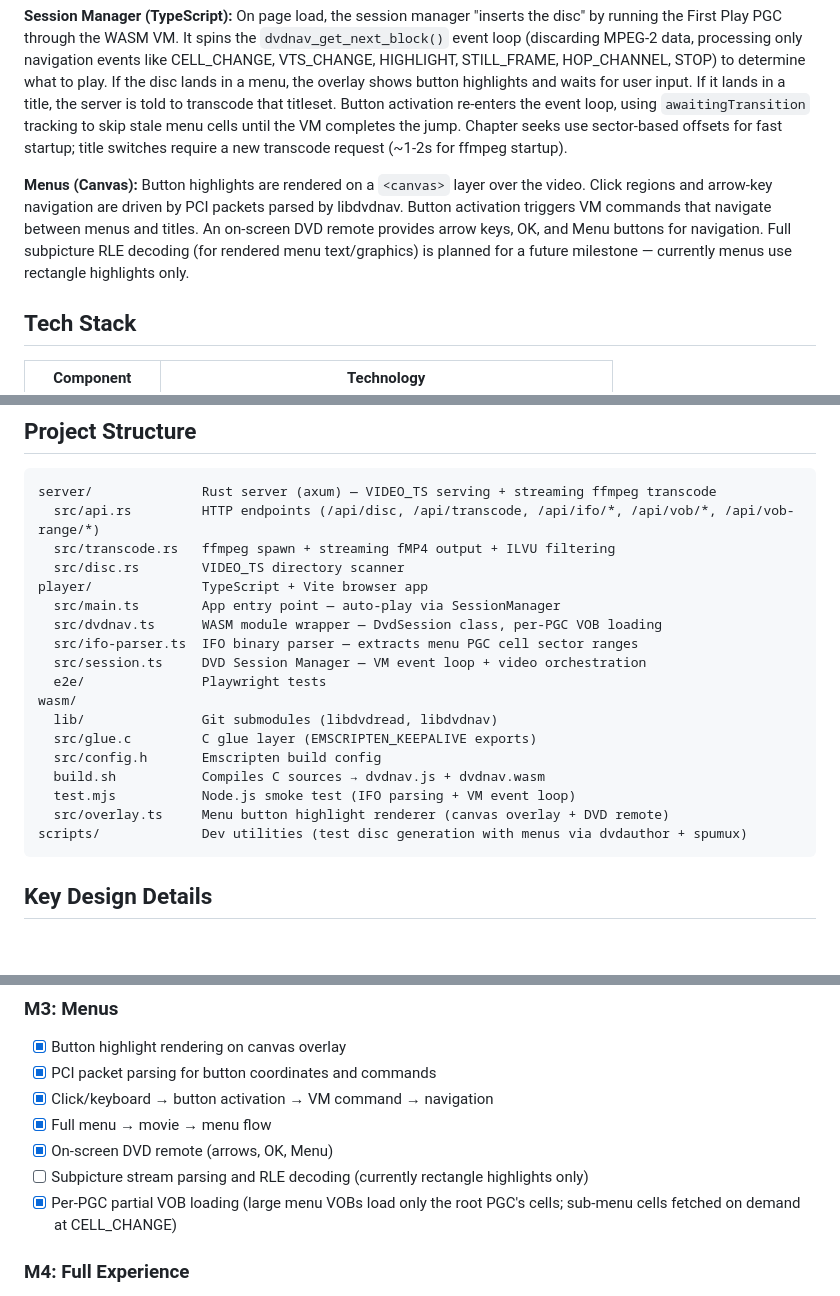
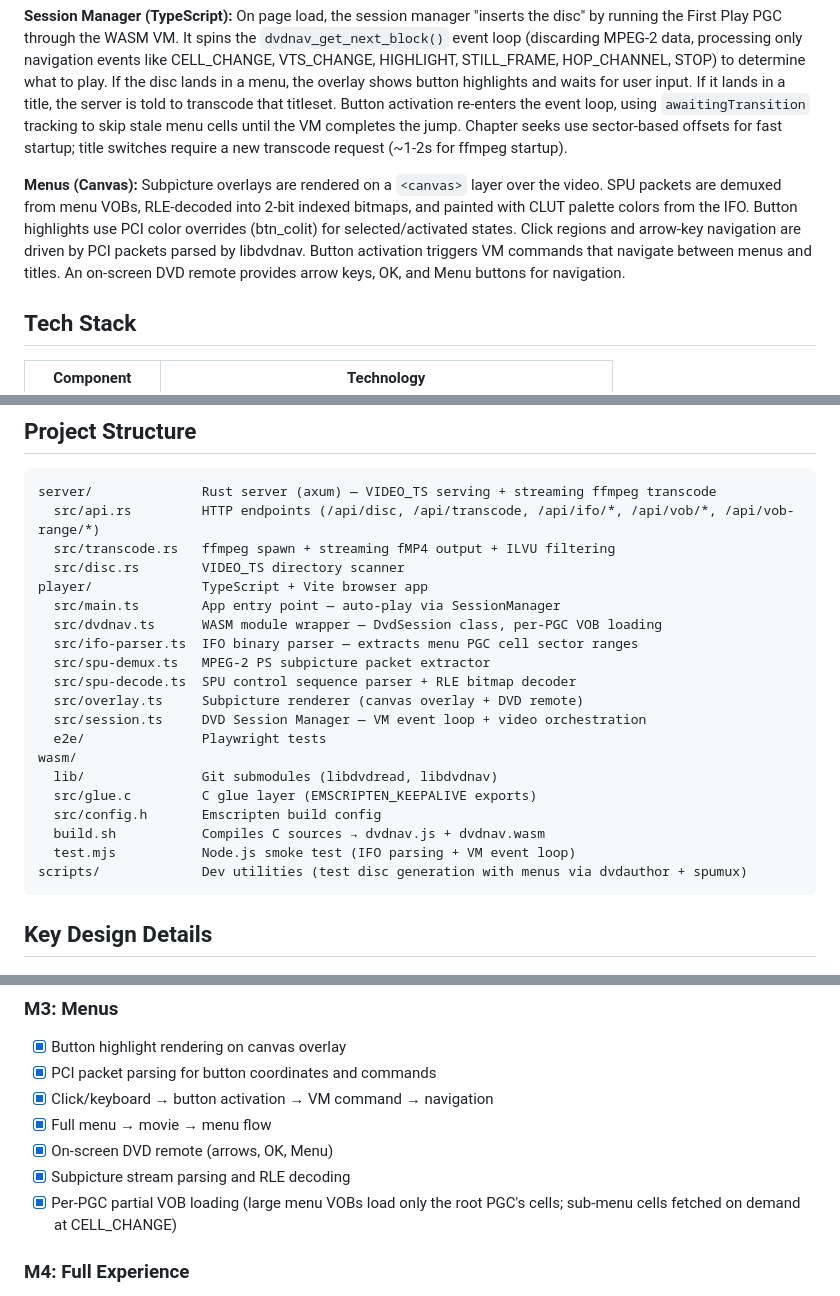
Before and after one commit to benjaminpjones/webdvd, a Markdown page: README.md, 3 parts joined by grey strips. Drawn GitHub-style; blank space fills up the shorter version.

Commit message:
Update README: mark M3 subpicture complete, update docs
Co-Authored-By: Claude Opus 4.6 <noreply@anthropic.com>

````diff
--- a/README.md
+++ b/README.md
@@ -51,7 +51,7 @@ Point webdvd at a `VIDEO_TS` folder and relive 1999 in a browser tab.
 
 **Session Manager (TypeScript):** On page load, the session manager "inserts the disc" by running the First Play PGC through the WASM VM. It spins the `dvdnav_get_next_block()` event loop (discarding MPEG-2 data, processing only navigation events like CELL_CHANGE, VTS_CHANGE, HIGHLIGHT, STILL_FRAME, HOP_CHANNEL, STOP) to determine what to play. If the disc lands in a menu, the overlay shows button highlights and waits for user input. If it lands in a title, the server is told to transcode that titleset. Button activation re-enters the event loop, using `awaitingTransition` tracking to skip stale menu cells until the VM completes the jump. Chapter seeks use sector-based offsets for fast startup; title switches require a new transcode request (~1-2s for ffmpeg startup).
 
-**Menus (Canvas):** Button highlights are rendered on a `<canvas>` layer over the video. Click regions and arrow-key navigation are driven by PCI packets parsed by libdvdnav. Button activation triggers VM commands that navigate between menus and titles. An on-screen DVD remote provides arrow keys, OK, and Menu buttons for navigation. Full subpicture RLE decoding (for rendered menu text/graphics) is planned for a future milestone — currently menus use rectangle highlights only.
+**Menus (Canvas):** Subpicture overlays are rendered on a `<canvas>` layer over the video. SPU packets are demuxed from menu VOBs, RLE-decoded into 2-bit indexed bitmaps, and painted with CLUT palette colors from the IFO. Button highlights use PCI color overrides (btn_colit) for selected/activated states. Click regions and arrow-key navigation are driven by PCI packets parsed by libdvdnav. Button activation triggers VM commands that navigate between menus and titles. An on-screen DVD remote provides arrow keys, OK, and Menu buttons for navigation.
 
 ## Tech Stack
 
@@ -149,6 +149,9 @@ player/              TypeScript + Vite browser app
   src/main.ts        App entry point — auto-play via SessionManager
   src/dvdnav.ts      WASM module wrapper — DvdSession class, per-PGC VOB loading
   src/ifo-parser.ts  IFO binary parser — extracts menu PGC cell sector ranges
+  src/spu-demux.ts   MPEG-2 PS subpicture packet extractor
+  src/spu-decode.ts  SPU control sequence parser + RLE bitmap decoder
+  src/overlay.ts     Subpicture renderer (canvas overlay + DVD remote)
   src/session.ts     DVD Session Manager — VM event loop + video orchestration
   e2e/               Playwright tests
 wasm/
@@ -157,7 +160,6 @@ wasm/
   src/config.h       Emscripten build config
   build.sh           Compiles C sources → dvdnav.js + dvdnav.wasm
   test.mjs           Node.js smoke test (IFO parsing + VM event loop)
-  src/overlay.ts     Menu button highlight renderer (canvas overlay + DVD remote)
 scripts/             Dev utilities (test disc generation with menus via dvdauthor + spumux)
 ```
 
@@ -225,7 +227,7 @@ Some DVDs interleave multiple angles at the VOBU level within a single VOB — e
 - [x] Click/keyboard → button activation → VM command → navigation
 - [x] Full menu → movie → menu flow
 - [x] On-screen DVD remote (arrows, OK, Menu)
-- [ ] Subpicture stream parsing and RLE decoding (currently rectangle highlights only)
+- [x] Subpicture stream parsing and RLE decoding
 - [x] Per-PGC partial VOB loading (large menu VOBs load only the root PGC's cells; sub-menu cells fetched on demand at CELL_CHANGE)
 
 ### M4: Full Experience
````
